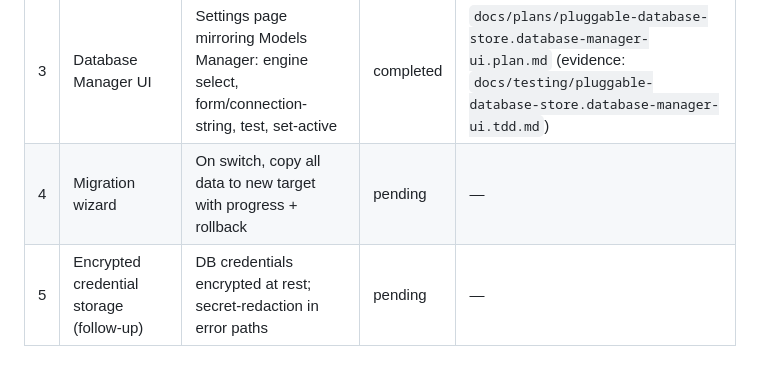
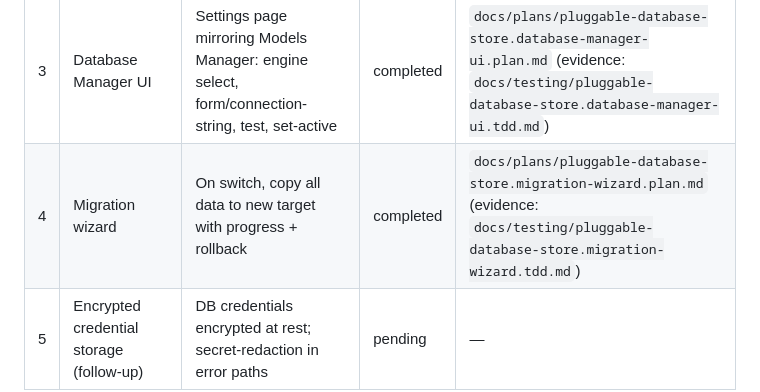
Before and after one commit to kulapoo/l1br3-prompt, a Markdown page: docs/prds/pluggable-database-store.prd.md, the part around the change. GitHub-like rendering; blank space fills up the shorter version.

Commit message:
docs(prd): mark pluggable-database-store milestone #4 (migration wizard) completed

```diff
--- a/docs/prds/pluggable-database-store.prd.md
+++ b/docs/prds/pluggable-database-store.prd.md
@@ -49,7 +49,7 @@ We believe **letting users configure the backend's database engine and location*
 | 1 | Engine abstraction | Backend reads/writes through a common interface; SQLite impl behind it; default unchanged | completed | `docs/plans/pluggable-database-store.engine-abstraction.plan.md` (evidence: `docs/testing/pluggable-database-store.engine-abstraction.tdd.md`) |
 | 2 | PostgreSQL engine | Second concrete impl; search-index fallback for FTS5 | completed | `docs/plans/pluggable-database-store.postgres-engine.plan.md` (evidence: `docs/testing/pluggable-database-store.postgres-engine.tdd.md`) |
 | 3 | Database Manager UI | Settings page mirroring Models Manager: engine select, form/connection-string, test, set-active | completed | `docs/plans/pluggable-database-store.database-manager-ui.plan.md` (evidence: `docs/testing/pluggable-database-store.database-manager-ui.tdd.md`) |
-| 4 | Migration wizard | On switch, copy all data to new target with progress + rollback | pending | — |
+| 4 | Migration wizard | On switch, copy all data to new target with progress + rollback | completed | `docs/plans/pluggable-database-store.migration-wizard.plan.md` (evidence: `docs/testing/pluggable-database-store.migration-wizard.tdd.md`) |
 | 5 | Encrypted credential storage (follow-up) | DB credentials encrypted at rest; secret-redaction in error paths | pending | — |
 
 ## Open Questions
```
